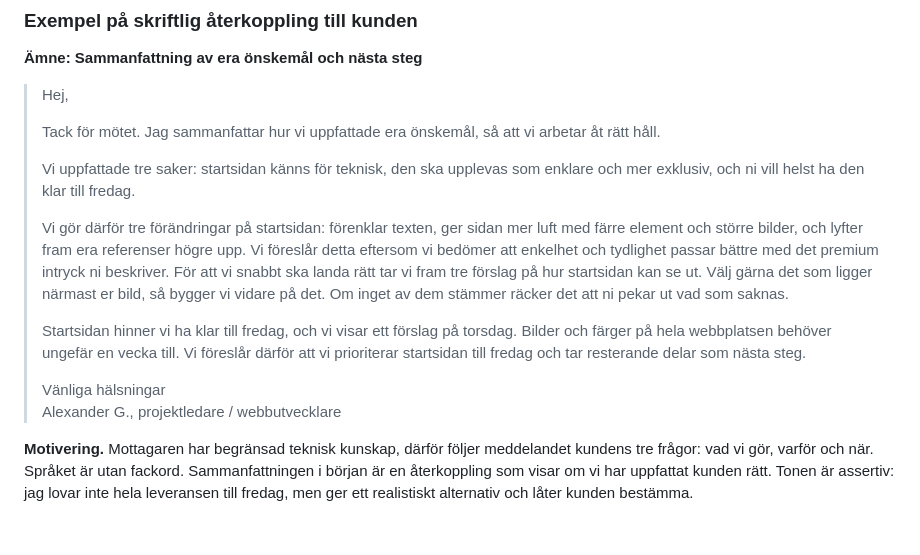
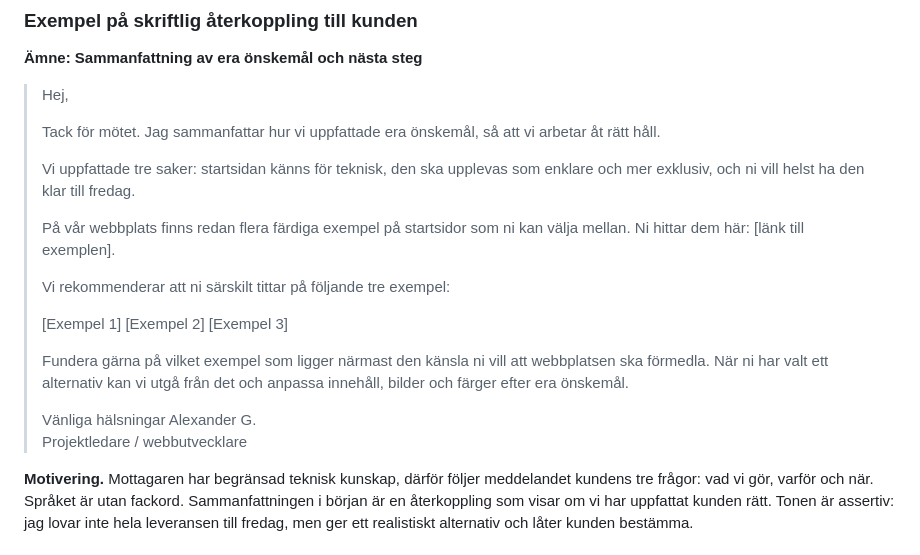
Before and after one commit to WEBD26JON/Kommunikation, a Markdown page: rapport/isr-03-draft.md, the part around the change. GitHub-like rendering.

Commit message:
Enhance client communication on landing page updates
Added examples and clarified the message for the client regarding the website's landing page changes and timelines.

```diff
--- a/rapport/isr-03-draft.md
+++ b/rapport/isr-03-draft.md
@@ -70,12 +70,19 @@ Sedan bör arbetsuppgifterna fördelas tydligt. I stället för ”Kan någon fi
 >
 >Vi uppfattade tre saker: startsidan känns för teknisk, den ska upplevas som enklare och mer exklusiv, och ni vill helst ha den klar till fredag.
 >
->Vi gör därför tre förändringar på startsidan: förenklar texten, ger sidan mer luft med färre element och större bilder, och lyfter fram era referenser högre upp. Vi föreslår detta eftersom vi bedömer att enkelhet och tydlighet passar bättre med det premium intryck ni beskriver. För att vi snabbt ska landa rätt tar vi fram tre förslag på hur startsidan kan se ut. Välj gärna det som ligger närmast er bild, så bygger vi vidare på det. Om inget av dem stämmer räcker det att ni pekar ut vad som saknas.
+>På vår webbplats finns redan flera färdiga exempel på startsidor som ni kan välja mellan. Ni hittar dem här: [länk till exemplen].
 >
->Startsidan hinner vi ha klar till fredag, och vi visar ett förslag på torsdag. Bilder och färger på hela webbplatsen behöver ungefär en vecka till. Vi föreslår därför att vi prioriterar startsidan till fredag och tar resterande delar som nästa steg.
+>Vi rekommenderar att ni särskilt tittar på följande tre exempel:
 >
->Vänliga hälsningar<br>
->Alexander G., projektledare / webbutvecklare
+>[Exempel 1]
+>[Exempel 2]
+>[Exempel 3]
+>
+>Fundera gärna på vilket exempel som ligger närmast den känsla ni vill att webbplatsen ska förmedla. När ni har valt ett alternativ kan vi utgå från det och anpassa innehåll, bilder och färger efter era önskemål.
+>
+>Vänliga hälsningar
+>Alexander G.<br>
+>Projektledare / webbutvecklare
 
 **Motivering.** Mottagaren har begränsad teknisk kunskap, därför följer meddelandet kundens tre frågor: vad vi gör, varför och när. Språket är utan fackord. Sammanfattningen i början är en återkoppling som visar om vi har uppfattat kunden rätt. Tonen är assertiv: jag lovar inte hela leveransen till fredag, men ger ett realistiskt alternativ och låter kunden bestämma.
 
```
